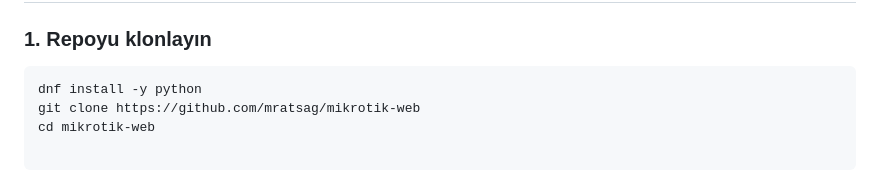
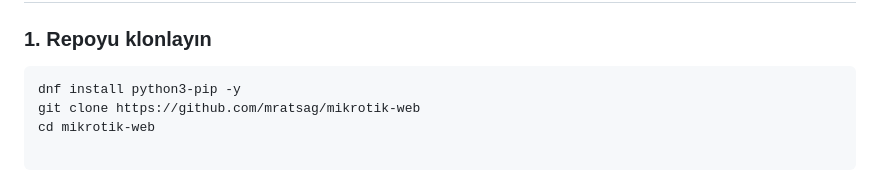
Before and after one commit to mratsag/mikrotik-web, a Markdown page: README.md, the part around the change. Drawn GitHub-style.

````diff
--- a/README.md
+++ b/README.md
@@ -59,7 +59,7 @@ mikrotik-panel/
 
 ### 1. **Repoyu klonlayın**
 ```bash
-dnf install -y python
+dnf install python3-pip -y
 git clone https://github.com/mratsag/mikrotik-web
 cd mikrotik-web
 
````
